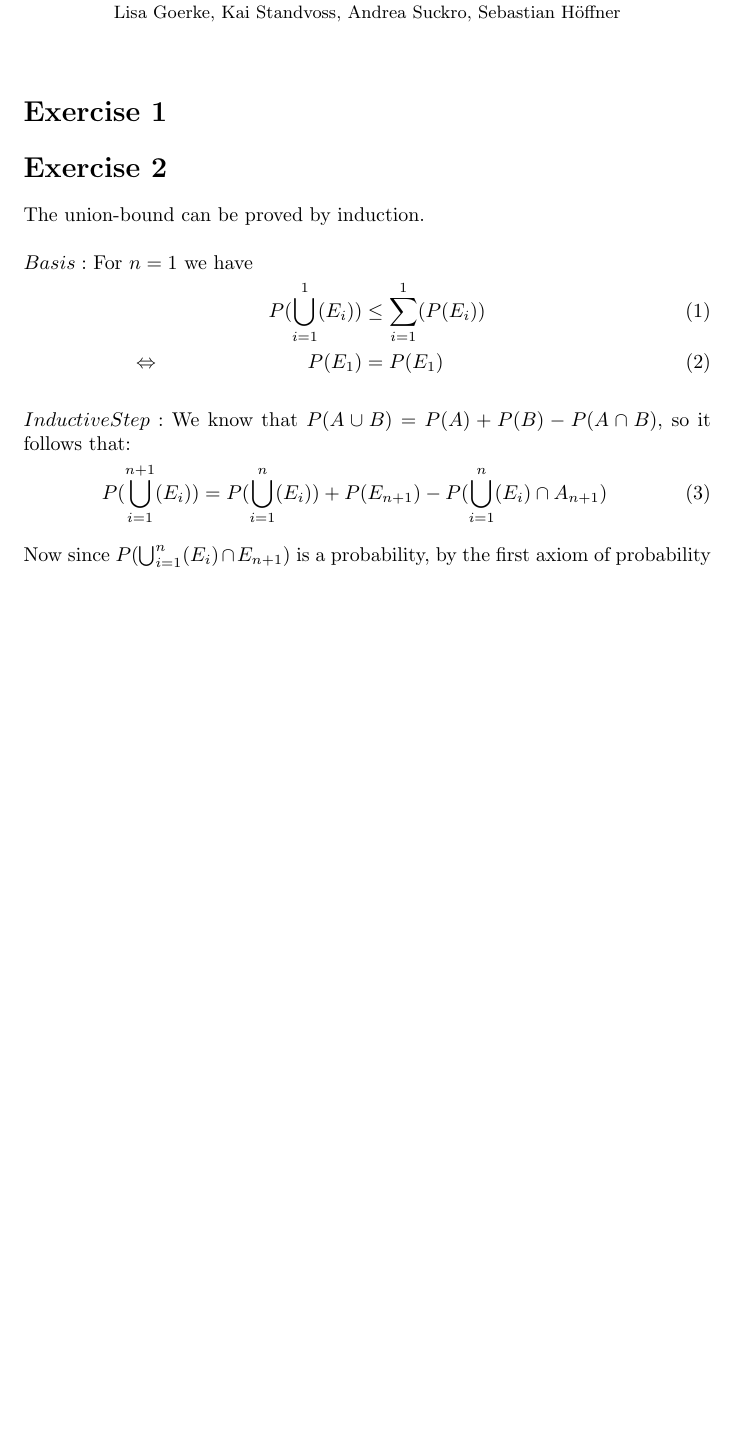
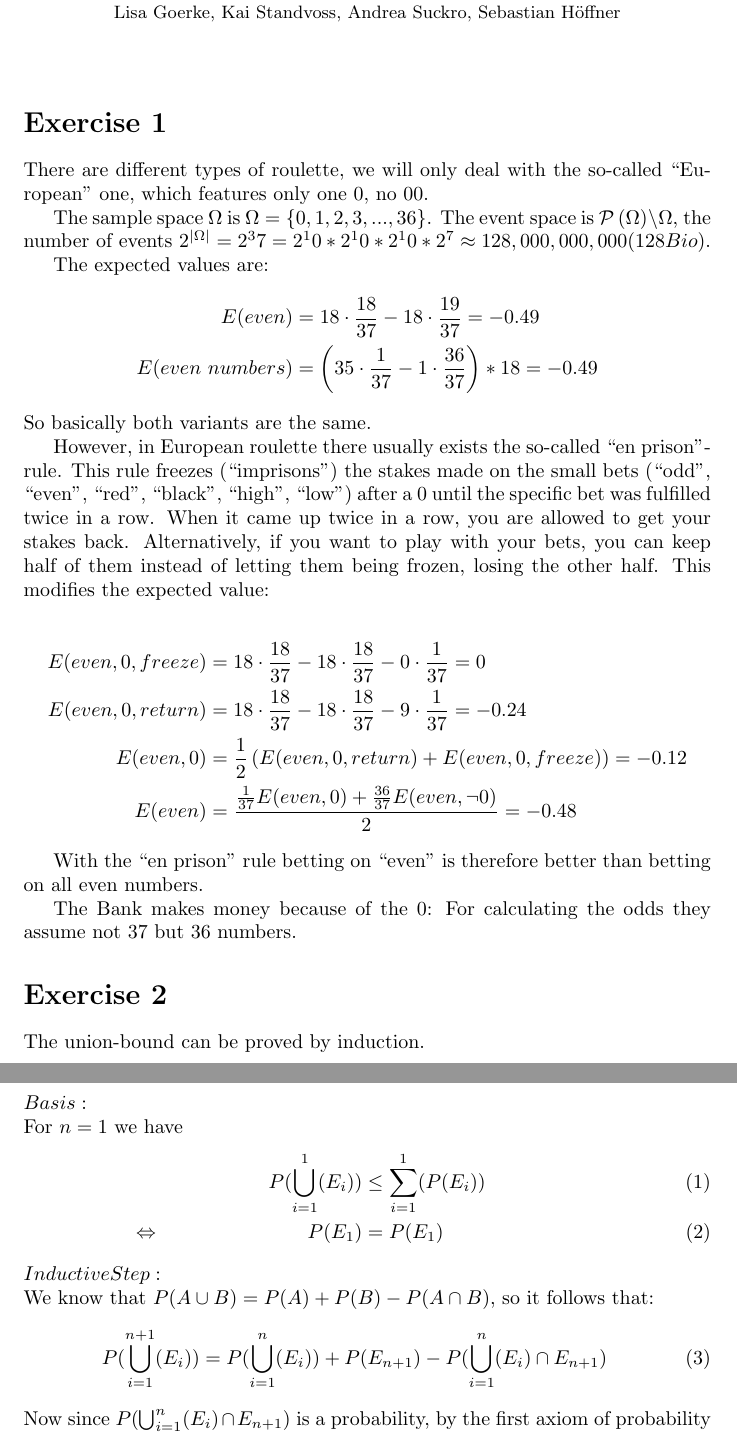
Before and after one commit to AndreaSuckro/PMPC, a LaTeX problem sheet (Exercises/Tutorial Sheet 2.tex): part of page 1 of 3 before the commit and two parts of pages 1 and 2 of 4 after it, the two joined at a grey line, cut so that both start at the same text, the shorter picture padded with empty space. Compiled offline with pdfLaTeX.

Commit message:
added exercise 1

```diff
--- a/Exercises/Tutorial Sheet 2.tex
+++ b/Exercises/Tutorial Sheet 2.tex
@@ -11,25 +11,51 @@
 \normalsize
 
 \section*{Exercise 1}
+There are different types of roulette, we will only deal with the so-called
+``European'' one, which features only one $0$, no $00$.
+
+The sample space $\Omega$ is $\Omega=\left\{0, 1, 2, 3, ..., 36\right\}$. The event space is $\mathcal{P} \left( \Omega \right) \setminus \Omega$, the number of events $2^{|\Omega|} = 2^37 = 2^10 * 2^10 * 2^10 * 2^7 \approx 128,000,000,000 (128 Bio)$.
+
+The expected values are:
+\begin{align*}
+E(even) &= 18 \cdot \frac{18}{37} - 18 \cdot \frac{19}{37} = -0.49\\
+E(even\ numbers) &= \left(35 \cdot \frac{1}{37} - 1 \cdot \frac{36}{37} \right) * 18 = -0.49
+\end{align*}
+So basically both variants are the same.
+
+However, in European roulette there usually exists the so-called ``en prison''-rule. This rule freezes (``imprisons'') the stakes made on the small bets (``odd'', ``even'', ``red'', ``black'', ``high'', ``low'') after a $0$ until the specific bet was fulfilled twice in a row. When it came up twice in a row, you are allowed to get your stakes back. Alternatively, if you want to play with your bets, you can keep half of them instead of letting them being frozen, losing the other half. This modifies the expected value:
+
+\begin{align*}
+E(even, 0, freeze) &= 18 \cdot \frac{18}{37} - 18 \cdot \frac{18}{37} - 0 \cdot \frac{1}{37} = 0  \\
+E(even, 0, return) &= 18 \cdot \frac{18}{37} - 18 \cdot \frac{18}{37} - 9 \cdot \frac{1}{37} = -0.24  \\
+E(even, 0) &= \frac{1}{2} \left( E(even, 0, return) + E(even, 0, freeze) \right) = -0.12 \\
+E(even) &= \frac{\frac{1}{37} E(even, 0) + \frac{36}{37} E(even, \neg 0)}{2} = -0.48
+\end{align*}
+
+With the ``en prison'' rule betting on ``even'' is therefore better than betting on all even numbers.
+
+\noindent {}
+
+The Bank makes money because of the $0$: For calculating the odds they assume not 37 but 36 numbers.
+
 
 \setcounter{equation}{0}
 \section*{Exercise 2}
-The union-bound can be proved by induction.\\
-\\
-$Basis:$
-For $n=1$ we have
+The union-bound can be proved by induction.
+
+\noindent $Basis:$ \\ For $n=1$ we have
 \begin{align}
 & & P(\bigcup_{i=1}^{1}(E_i)) & \leq \sum_{i=1}^{1}(P(E_i)) & & \\
 \Leftrightarrow & & P(E_1) & = P(E_1) & &
 \end{align}
-\\
-$Inductive Step:$
+
+\noindent $Inductive Step:$ \\
 We know that $P(A \cup B) = P(A) + P(B) - P(A \cap B)$, so it follows that:
 \begin{align}
-& & P(\bigcup_{i=1}^{n+1}(E_i)) & = P(\bigcup_{i=1}^{n}(E_i)) + P(E_{n+1}) - P(\bigcup_{i=1}^{n}(E_i) \cap A_{n+1}) & &
+& & P(\bigcup_{i=1}^{n+1}(E_i)) & = P(\bigcup_{i=1}^{n}(E_i)) + P(E_{n+1}) - P(\bigcup_{i=1}^{n}(E_i) \cap E_{n+1}) & &
 \end{align}
-\\
-Now since $P(\bigcup_{i=1}^{n}(E_i) \cap E_{n+1})$ is a probability, by the first axiom of probability we know that it is bigger or equal to zero:\\
+
+\noindent Now since $P(\bigcup_{i=1}^{n}(E_i) \cap E_{n+1})$ is a probability, by the first axiom of probability we know that it is bigger or equal to zero:
 \begin{align}
  P(\bigcup_{i=1}^{n}(E_i) \cap E_{n+1}) \geq 0
 \end{align}
```
Also changed, not shown: Exercises/Tutorial Sheet 2.tex (13 more changed lines).
